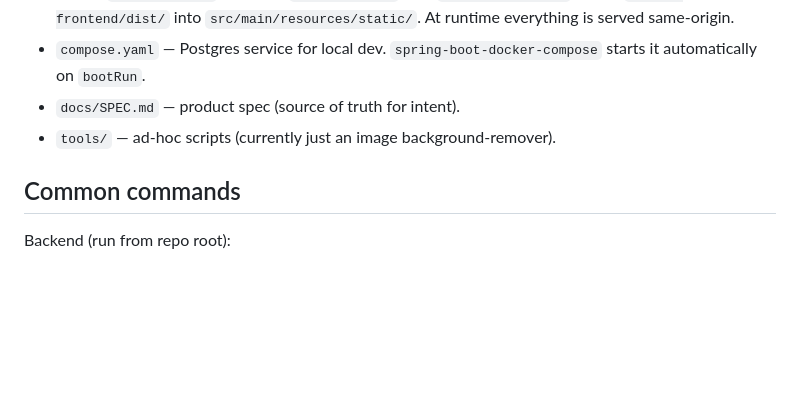
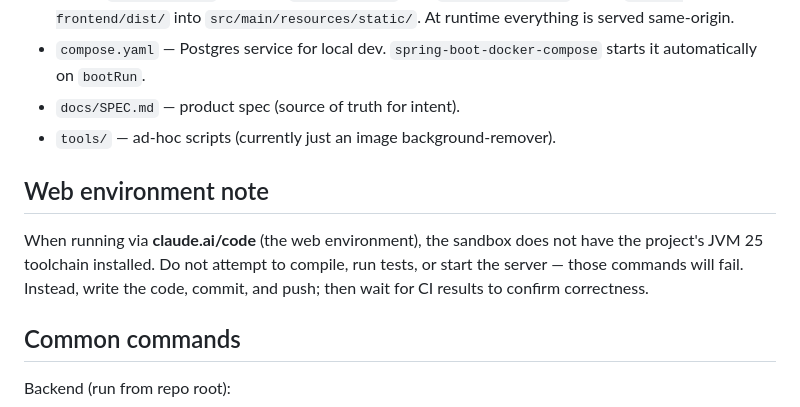
Before and after one commit to Itaypk/Taskboard, a Markdown page: CLAUDE.md, the part around the change. Drawn GitHub-style; blank space fills up the shorter version.

Commit message:
Document web environment limitation in CLAUDE.md
The web sandbox (claude.ai/code) lacks the JVM 25 toolchain, so
compilation and test commands cannot be run there. Note this explicitly
so future sessions don't waste time on build attempts.

https://claude.ai/code/session_01YaUs7r8MN73hNGUjWSRXpS

```diff
--- a/CLAUDE.md
+++ b/CLAUDE.md
@@ -21,6 +21,10 @@ Current state: the backlog CRUD (tasks, categories, tags) is implemented end-to-
 - `compose.yaml` — Postgres service for local dev. `spring-boot-docker-compose` starts it automatically on `bootRun`.
 - `docs/SPEC.md` — product spec (source of truth for intent).
 - `tools/` — ad-hoc scripts (currently just an image background-remover).
+
+## Web environment note
+
+When running via **claude.ai/code** (the web environment), the sandbox does not have the project's JVM 25 toolchain installed. Do not attempt to compile, run tests, or start the server — those commands will fail. Instead, write the code, commit, and push; then wait for CI results to confirm correctness.
 
 ## Common commands
 
```
